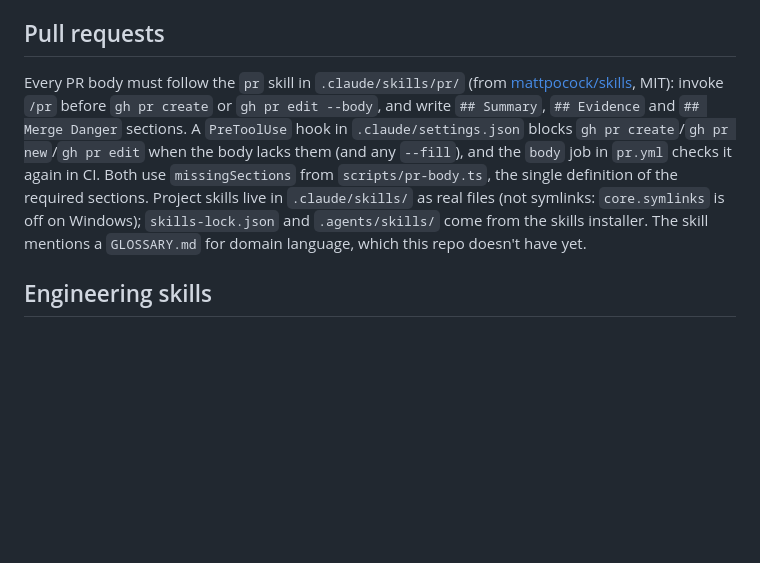
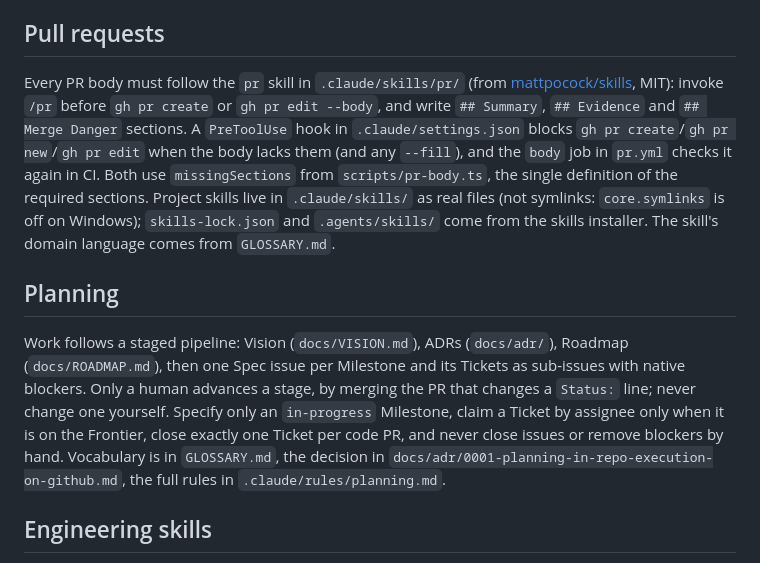
Before and after one commit to felipe-miranda-marreiros/portfolio, a Markdown page: CLAUDE.md, the part around the change. GitHub-like rendering; blank space fills up the shorter version.

Commit message:
docs: mention planning workflow in claude.md
Co-Authored-By: Claude Opus 5.5 <noreply@anthropic.com>

```diff
--- a/CLAUDE.md
+++ b/CLAUDE.md
@@ -36,7 +36,11 @@ Keep files free of comment bloat: document with JSDoc (`/** */`) when something
 
 ## Pull requests
 
-Every PR body must follow the `pr` skill in `.claude/skills/pr/` (from [mattpocock/skills](https://github.com/mattpocock/skills/tree/main/skills/engineering/pr), MIT): invoke `/pr` before `gh pr create` or `gh pr edit --body`, and write `## Summary`, `## Evidence` and `## Merge Danger` sections. A `PreToolUse` hook in `.claude/settings.json` blocks `gh pr create`/`gh pr new`/`gh pr edit` when the body lacks them (and any `--fill`), and the `body` job in `pr.yml` checks it again in CI. Both use `missingSections` from `scripts/pr-body.ts`, the single definition of the required sections. Project skills live in `.claude/skills/` as real files (not symlinks: `core.symlinks` is off on Windows); `skills-lock.json` and `.agents/skills/` come from the skills installer. The skill mentions a `GLOSSARY.md` for domain language, which this repo doesn't have yet.
+Every PR body must follow the `pr` skill in `.claude/skills/pr/` (from [mattpocock/skills](https://github.com/mattpocock/skills/tree/main/skills/engineering/pr), MIT): invoke `/pr` before `gh pr create` or `gh pr edit --body`, and write `## Summary`, `## Evidence` and `## Merge Danger` sections. A `PreToolUse` hook in `.claude/settings.json` blocks `gh pr create`/`gh pr new`/`gh pr edit` when the body lacks them (and any `--fill`), and the `body` job in `pr.yml` checks it again in CI. Both use `missingSections` from `scripts/pr-body.ts`, the single definition of the required sections. Project skills live in `.claude/skills/` as real files (not symlinks: `core.symlinks` is off on Windows); `skills-lock.json` and `.agents/skills/` come from the skills installer. The skill's domain language comes from `GLOSSARY.md`.
+
+## Planning
+
+Work follows a staged pipeline: Vision (`docs/VISION.md`), ADRs (`docs/adr/`), Roadmap (`docs/ROADMAP.md`), then one Spec issue per Milestone and its Tickets as sub-issues with native blockers. Only a human advances a stage, by merging the PR that changes a `Status:` line; never change one yourself. Specify only an `in-progress` Milestone, claim a Ticket by assignee only when it is on the Frontier, close exactly one Ticket per code PR, and never close issues or remove blockers by hand. Vocabulary is in `GLOSSARY.md`, the decision in `docs/adr/0001-planning-in-repo-execution-on-github.md`, the full rules in `.claude/rules/planning.md`.
 
 ## Engineering skills
 
```
